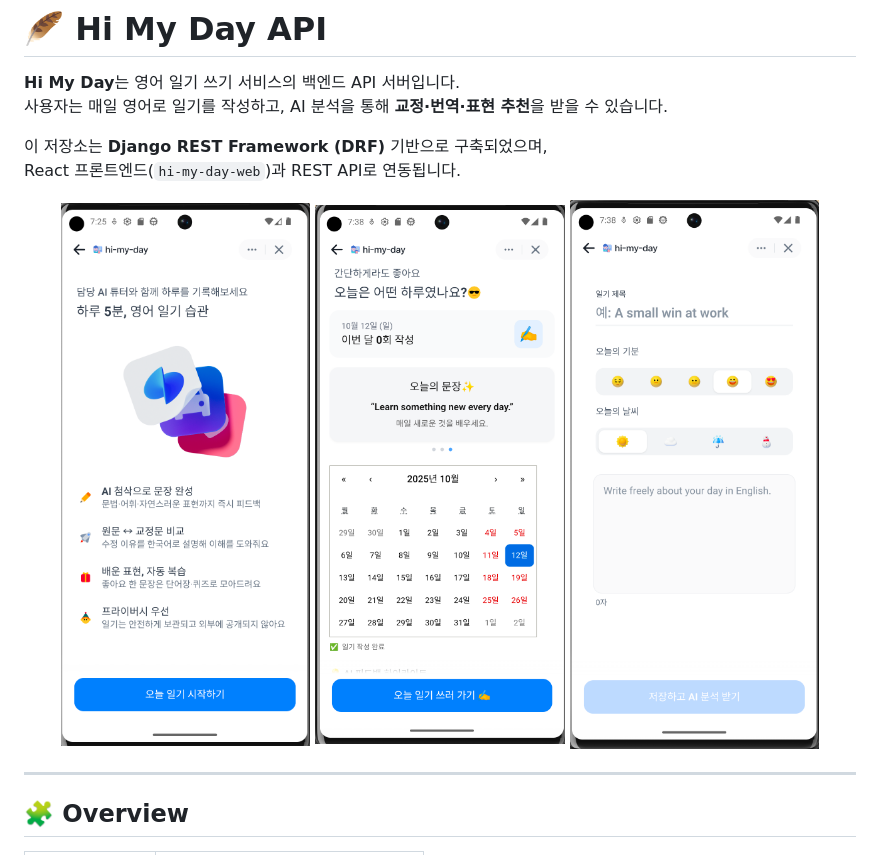
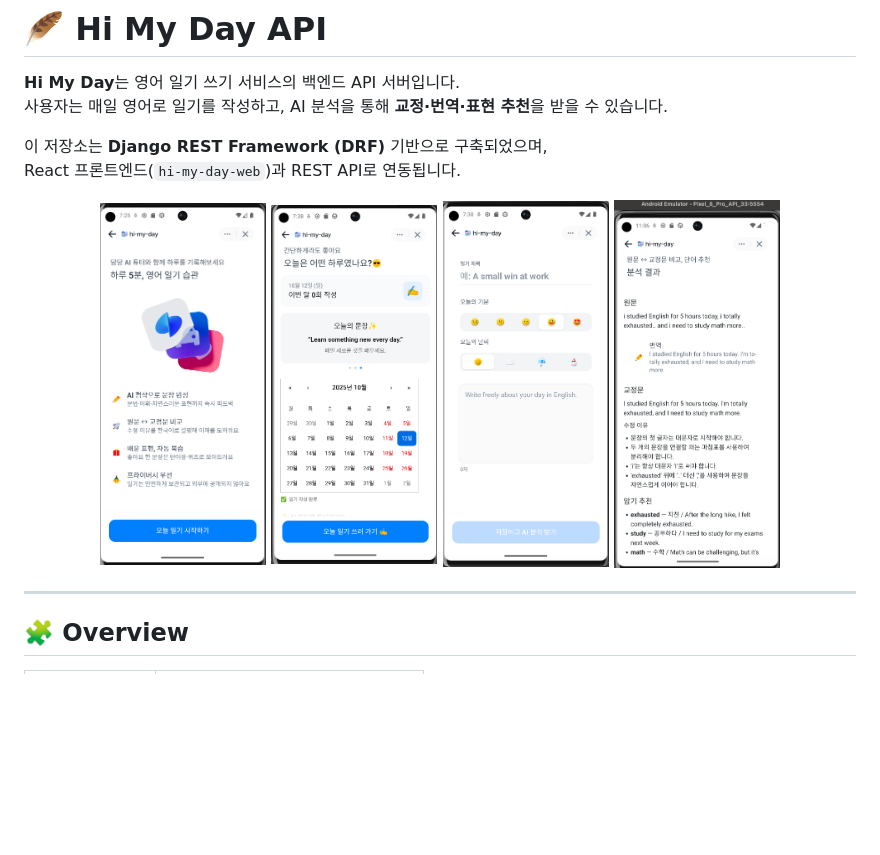
Before and after one commit to Leenurii/hi-my-day-api, a Markdown page: README.md, the part around the change. GitHub-like rendering; pictures changed too: public/readme-4.png (added); blank space fills up the shorter version.

```diff
--- a/README.md
+++ b/README.md
@@ -8,9 +8,10 @@ React 프론트엔드(`hi-my-day-web`)과 REST API로 연동됩니다.
 
 
 <p align="center">
-  <img src="public/readme-1.png" alt="readme-1" width="30%" />
-  <img src="public/readme-2.png" alt="readme-2" width="30%" />
-  <img src="public/readme-3.png" alt="readme-3" width="30%" />
+  <img src="public/readme-1.png" alt="readme-1" width="20%" />
+  <img src="public/readme-2.png" alt="readme-2" width="20%" />
+  <img src="public/readme-3.png" alt="readme-3" width="20%" />
+  <img src="public/readme-4.png" alt="readme-4" width="20%" />
 </p>
 
 ---
```
Also changed, not shown: 5 other files.
